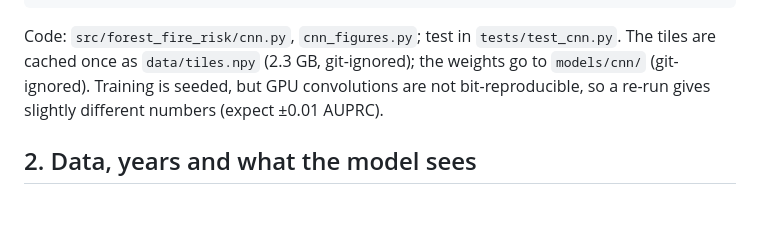
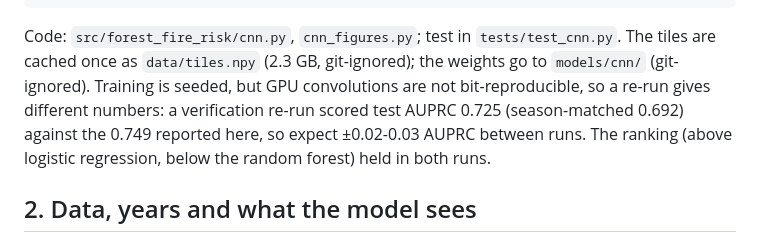
Before and after one commit to cgonzalezieu2025-lab/forest-fire-risk, a Markdown page: reports/cnn/README.md, the part around the change. GitHub-like rendering; blank space fills up the shorter version.

Commit message:
CNN report: state the measured run-to-run variance (re-run AUPRC 0.725 vs 0.749)

```diff
--- a/reports/cnn/README.md
+++ b/reports/cnn/README.md
@@ -33,7 +33,7 @@ python -m forest_fire_risk.cnn_figures      # figures + by_cloud.csv (needs repo
 Code: `src/forest_fire_risk/cnn.py`, `cnn_figures.py`; test in `tests/test_cnn.py`. The tiles are
 cached once as `data/tiles.npy` (2.3 GB, git-ignored); the weights go to `models/cnn/`
 (git-ignored). Training is seeded, but GPU convolutions are not bit-reproducible, so a re-run
-gives slightly different numbers (expect ±0.01 AUPRC).
+gives different numbers: a verification re-run scored test AUPRC 0.725 (season-matched 0.692) against the 0.749 reported here, so expect ±0.02-0.03 AUPRC between runs. The ranking (above logistic regression, below the random forest) held in both runs.
 
 ## 2. Data, years and what the model sees
 
```
